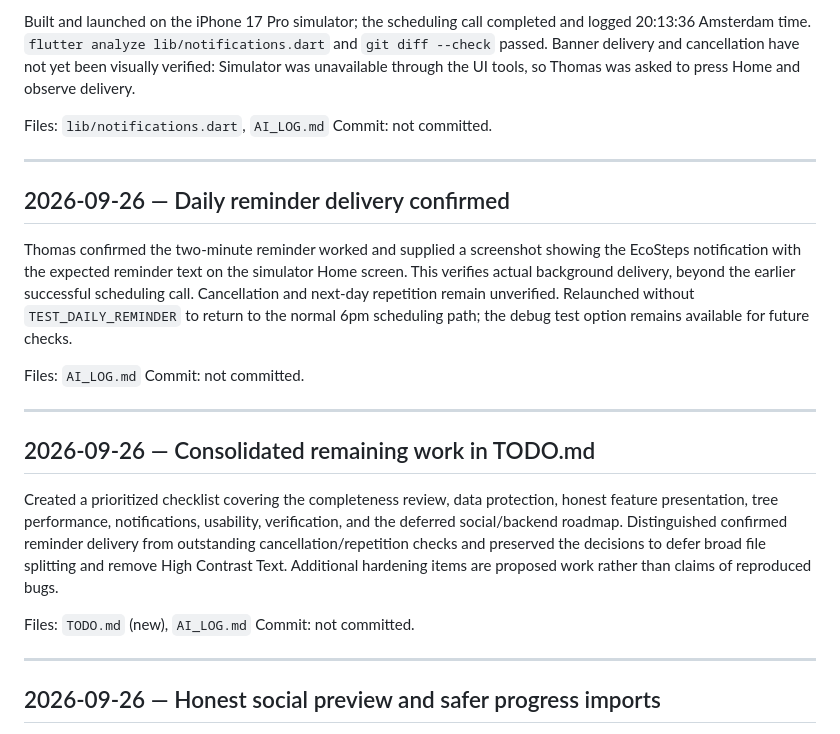
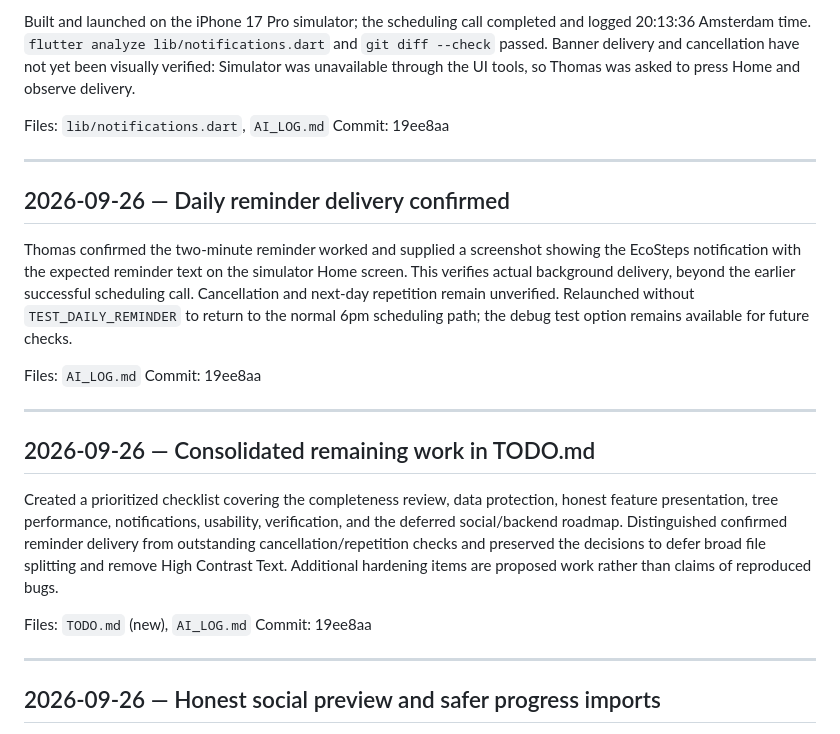
Before and after one commit to pennockthomas/Flutter, a Markdown page: AI_LOG.md, the part around one of its changes. Rendered like a GitHub page.

```diff
--- a/AI_LOG.md
+++ b/AI_LOG.md
@@ -218,7 +218,7 @@ Added `--dart-define=TEST_DAILY_REMINDER=true`: in debug builds, the existing da
 Built and launched on the iPhone 17 Pro simulator; the scheduling call completed and logged 20:13:36 Amsterdam time. `flutter analyze lib/notifications.dart` and `git diff --check` passed. Banner delivery and cancellation have not yet been visually verified: Simulator was unavailable through the UI tools, so Thomas was asked to press Home and observe delivery.
 
 Files: `lib/notifications.dart`, `AI_LOG.md`
-Commit: not committed.
+Commit: 19ee8aa
 
 ---
 
@@ -227,7 +227,7 @@ Commit: not committed.
 Thomas confirmed the two-minute reminder worked and supplied a screenshot showing the EcoSteps notification with the expected reminder text on the simulator Home screen. This verifies actual background delivery, beyond the earlier successful scheduling call. Cancellation and next-day repetition remain unverified. Relaunched without `TEST_DAILY_REMINDER` to return to the normal 6pm scheduling path; the debug test option remains available for future checks.
 
 Files: `AI_LOG.md`
-Commit: not committed.
+Commit: 19ee8aa
 
 ---
 
@@ -236,7 +236,7 @@ Commit: not committed.
 Created a prioritized checklist covering the completeness review, data protection, honest feature presentation, tree performance, notifications, usability, verification, and the deferred social/backend roadmap. Distinguished confirmed reminder delivery from outstanding cancellation/repetition checks and preserved the decisions to defer broad file splitting and remove High Contrast Text. Additional hardening items are proposed work rather than claims of reproduced bugs.
 
 Files: `TODO.md` (new), `AI_LOG.md`
-Commit: not committed.
+Commit: 19ee8aa
 
 ---
 
```
Also changed, not shown: other parts of AI_LOG.md (+6 -6 lines).
